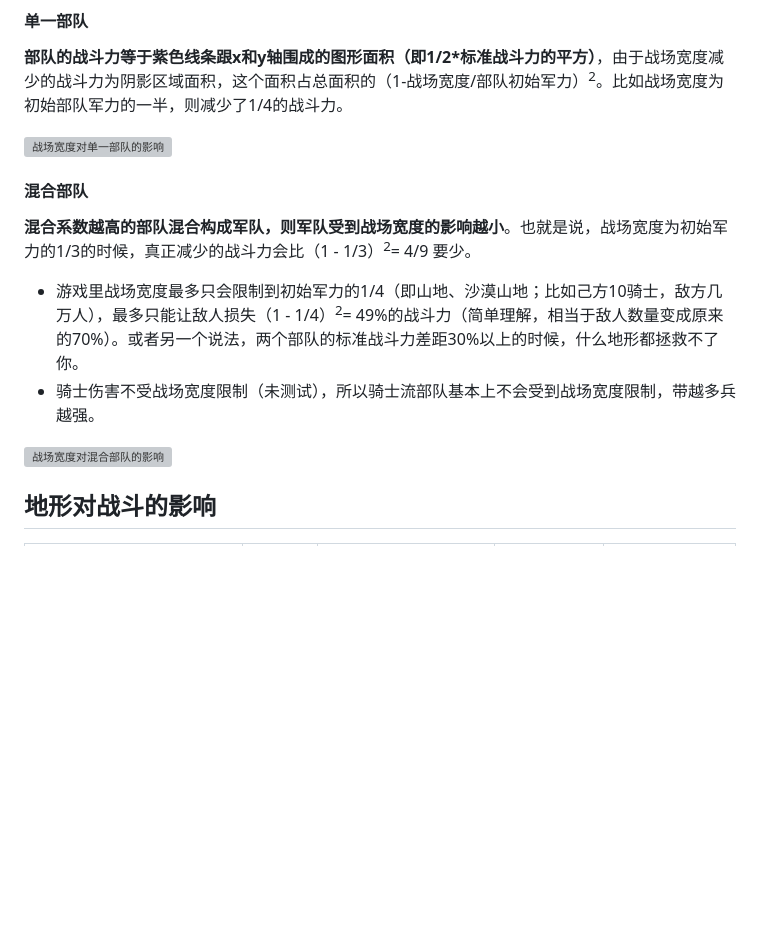
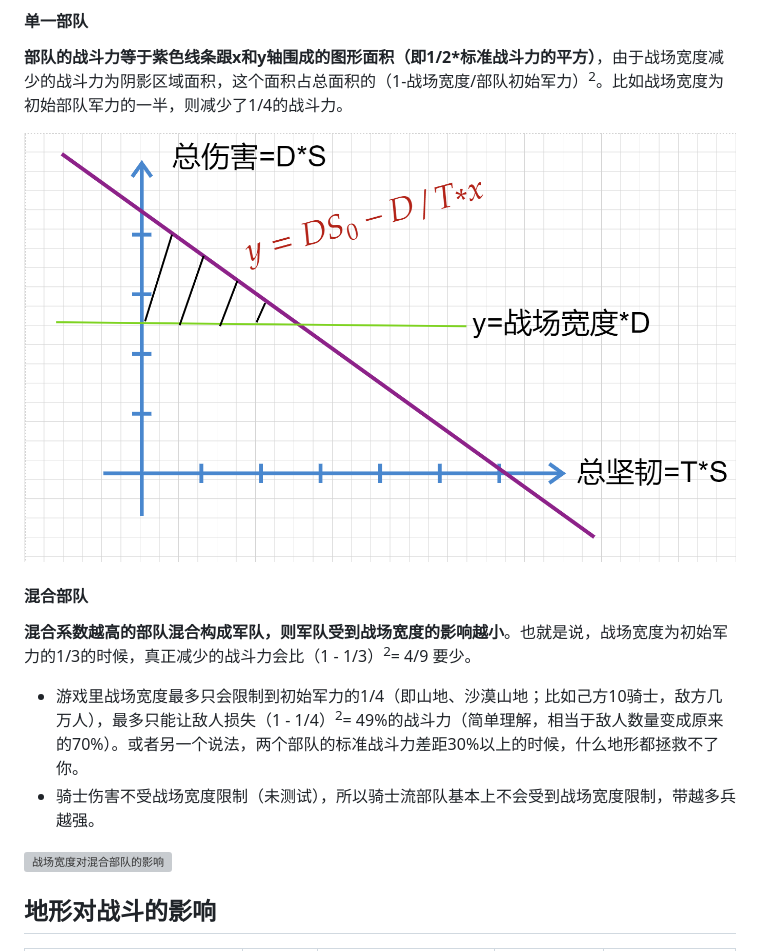
Before and after one commit to ZJUZBW/CK3-Battle, a Markdown page: README.md, the part around one of its changes. GitHub-like rendering; blank space fills up the shorter version; grey boxes are pictures that could not be loaded.

```diff
--- a/README.md
+++ b/README.md
@@ -412,7 +412,7 @@ $c_{A+B}=\sqrt{c_A^2+c_B^2+2(\alpha +1)c_Ac_B}=\sqrt{(c_A+c_B)^2+2\alpha c_Ac_B}
 
 **部队的战斗力等于紫色线条跟x和y轴围成的图形面积（即1/2*标准战斗力的平方）**，由于战场宽度减少的战斗力为阴影区域面积，这个面积占总面积的（1-战场宽度/部队初始军力）<sup>2</sup>。比如战场宽度为初始部队军力的一半，则减少了1/4的战斗力。
 
-![战场宽度对单一部队的影响](C:\Users\ZJUZB\Documents\GitHub\CK3-Battle\images\战场宽度对单一部队的影响.png)
+![战场宽度对单一部队的影响](images/战场宽度对单一部队的影响.png)
 
 #### 混合部队
 
```
Also changed, not shown: other parts of README.md (+1 -1 lines).
